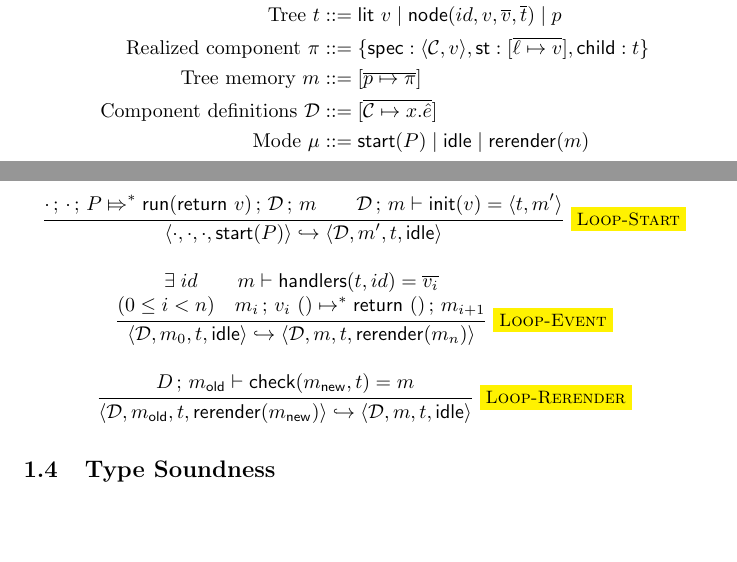
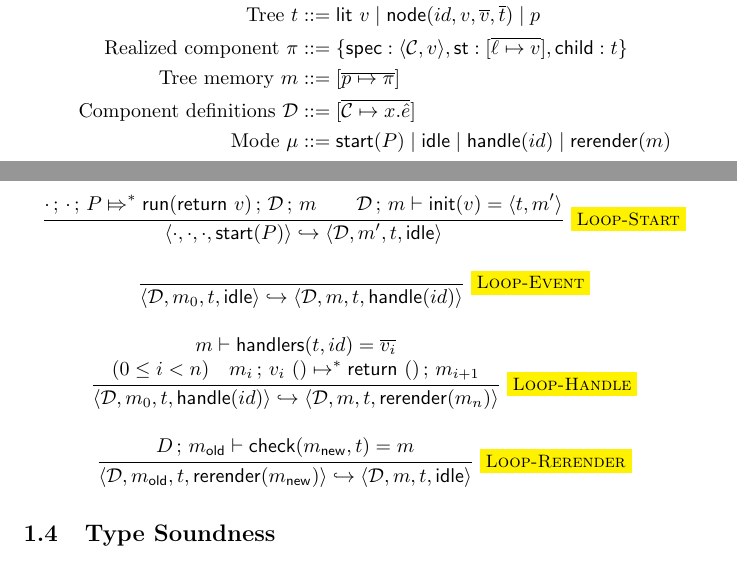
Before and after one commit to uenot/research-gh, a LaTeX document (react-trace-translation/react-trace-translation.tex): two parts of pages 1 and 9 of 34, joined at a grey line, cut so that both start at the same text, the shorter picture padded with empty space. Compiled offline with pdfLaTeX.

Commit message:
verify delta in programs, add handle mode, other typos

```diff
--- a/react-trace-translation/react-trace-translation.tex
+++ b/react-trace-translation/react-trace-translation.tex
@@ -94,7 +94,8 @@ Internal representations:
 \text{Realized component }\pi &::= \{\mf{spec}: \pair{\mc{C}}{v}, \mf{st}: \map{\ell}{v}, \mf{child}: t\}\\
 \text{Tree memory }m &::= \map{p}{\pi}\\
 \text{Component definitions }\mc{D} &::= \map{\mc{C}}{x.\hat{e}}\\
-\text{Mode }\mu &::= \mf{start}(P) \mid \mf{idle} \mid \mf{rerender}(m)
+\text{Mode }\mu &::= \mf{start}(P) \mid \mf{idle}
+\mid \mf{handle}(id) \mid \mf{rerender}(m)
 \end{align*}
 
 Effect unification:
@@ -527,15 +530,19 @@ Judgment: $\four{\mc{D}}{m}{t}{\mu} \hookrightarrow \four{\mc{D}'}{m'}{t}{\mu'}$
   \four{\mc{D}}{m'}{t}{\mf{idle}}
 }
 \and
-\inferrule*[right=\hl{Loop-Event}] {
-  \exists\; id
-  \and
+\inferrule*[right=\hl{Loop-Event}] { } {
+  \four{\mc{D}}{m_0}{t}{\mf{idle}} \hookrightarrow \four{\mc{D}}{m}{t}{\mf{handle}(id)}
+}
+\and
+\inferrule*[right=\hl{Loop-Handle}] {
   m \vdash \mf{handlers}(t, id) = \num{v_i}
   \\
   (0 \leq i < n)\quad
   m_i \semi v_i\ () \mapsto^* \eret{()} \semi m_{i+1}
 } {
-  \four{\mc{D}}{m_0}{t}{\mf{idle}} \hookrightarrow \four{\mc{D}}{m}{t}{\mf{rerender}(m_n)}
+  \four{\mc{D}}{m_0}{t}{\mf{handle}(id)}
+  \hookrightarrow
+  \four{\mc{D}}{m}{t}{\mf{rerender}(m_n)}
 }
 \and
 \inferrule*[right=\hl{Loop-Rerender}] {
```
Also changed, not shown: react-trace-translation/react-trace-translation.tex (20 more changed lines).
